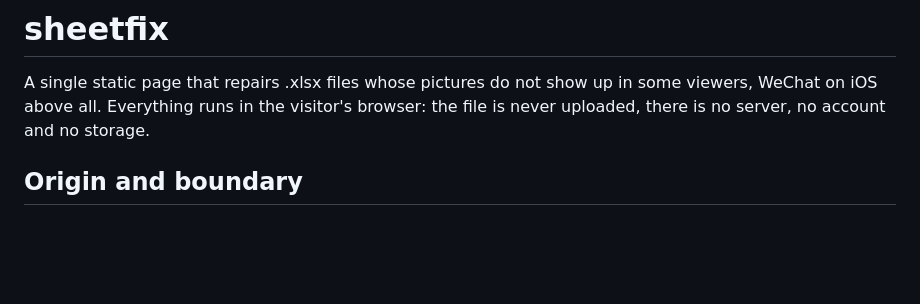
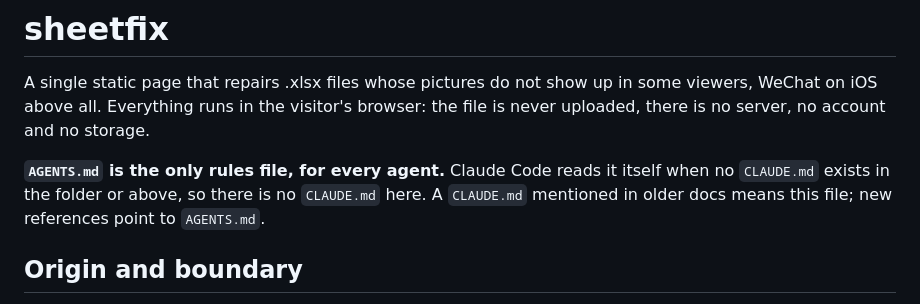
Before and after one commit to mikhail-koviazin/sheetfix, a Markdown page: AGENTS.md, the part around the change. Rendered like a GitHub page; blank space fills up the shorter version.

Commit message:
Make AGENTS.md the one rules file, drop CLAUDE.md
- Claude Code reads AGENTS.md itself when no CLAUDE.md exists
- CLAUDE.md in older docs now means AGENTS.md; new references point to AGENTS.md

```diff
--- a/CLAUDE.md
+++ b/AGENTS.md
@@ -3,6 +3,8 @@
 A single static page that repairs .xlsx files whose pictures do not show up in some
 viewers, WeChat on iOS above all. Everything runs in the visitor's browser: the file is
 never uploaded, there is no server, no account and no storage.
+
+**`AGENTS.md` is the only rules file, for every agent.** Claude Code reads it itself when no `CLAUDE.md` exists in the folder or above, so there is no `CLAUDE.md` here. A `CLAUDE.md` mentioned in older docs means this file; new references point to `AGENTS.md`.
 
 ## Origin and boundary
 
```
